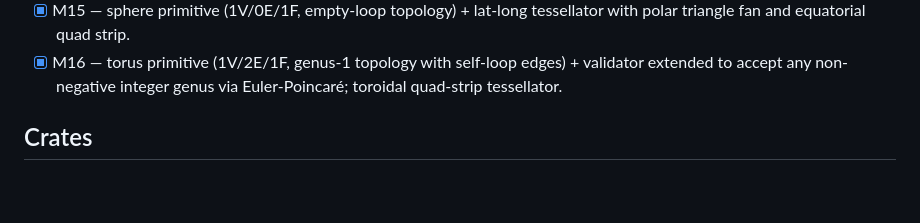
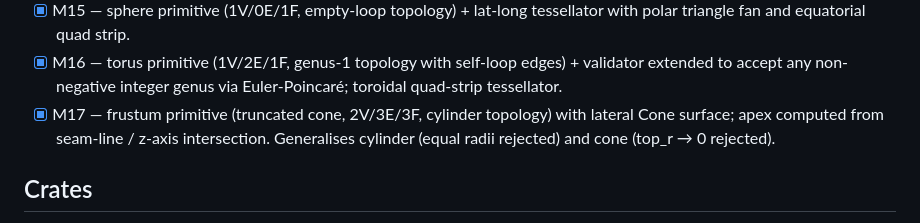
Before and after one commit to amywork777/kerf, a Markdown page: README.md, the part around the change. GitHub-like rendering; blank space fills up the shorter version.

Commit message:
docs: M17 complete
Add M17 (frustum primitive) entry to README milestone checklist.

Co-Authored-By: Claude Opus 4.7 (1M context) <noreply@anthropic.com>

```diff
--- a/README.md
+++ b/README.md
@@ -32,6 +32,7 @@ See `docs/superpowers/specs/2026-04-28-kerf-brep-kernel-design.md` (in the paren
 - [x] M14 — cone primitive (apex + base topology, 2V/2E/2F) + tessellator fan triangulation.
 - [x] M15 — sphere primitive (1V/0E/1F, empty-loop topology) + lat-long tessellator with polar triangle fan and equatorial quad strip.
 - [x] M16 — torus primitive (1V/2E/1F, genus-1 topology with self-loop edges) + validator extended to accept any non-negative integer genus via Euler-Poincaré; toroidal quad-strip tessellator.
+- [x] M17 — frustum primitive (truncated cone, 2V/3E/3F, cylinder topology) with lateral Cone surface; apex computed from seam-line / z-axis intersection. Generalises cylinder (equal radii rejected) and cone (top_r → 0 rejected).
 
 ## Crates
 
```
